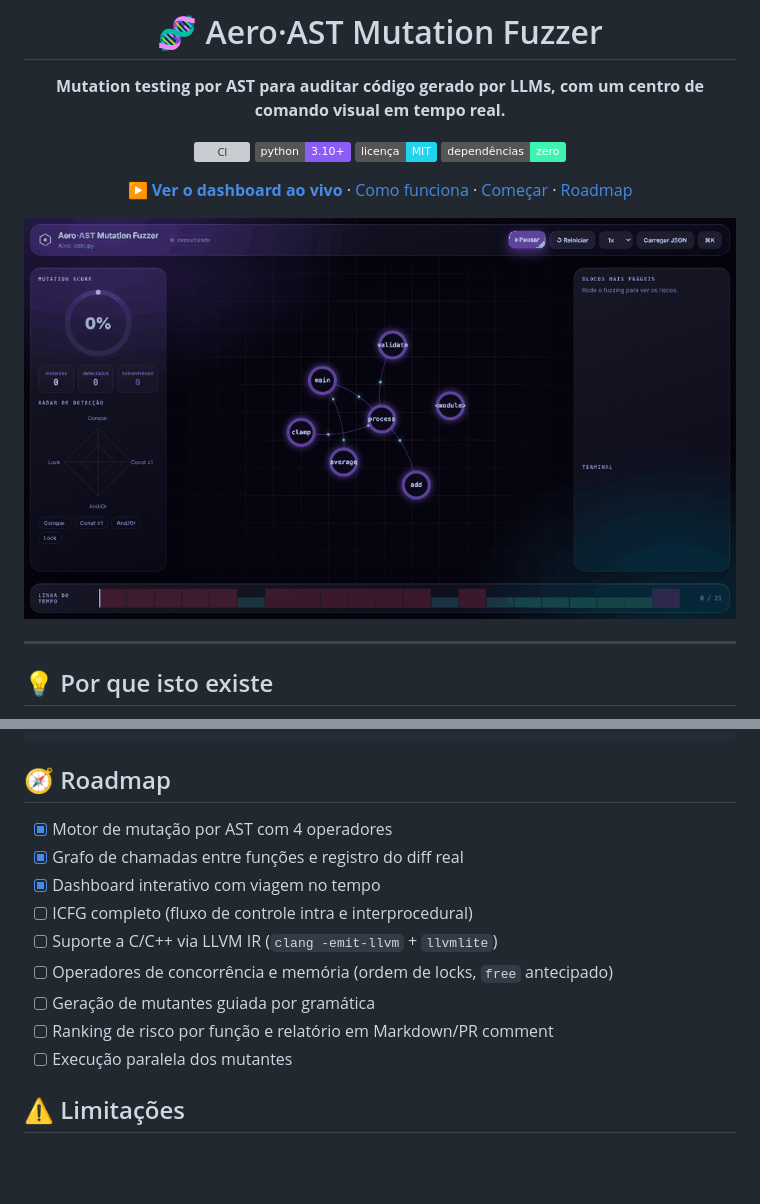
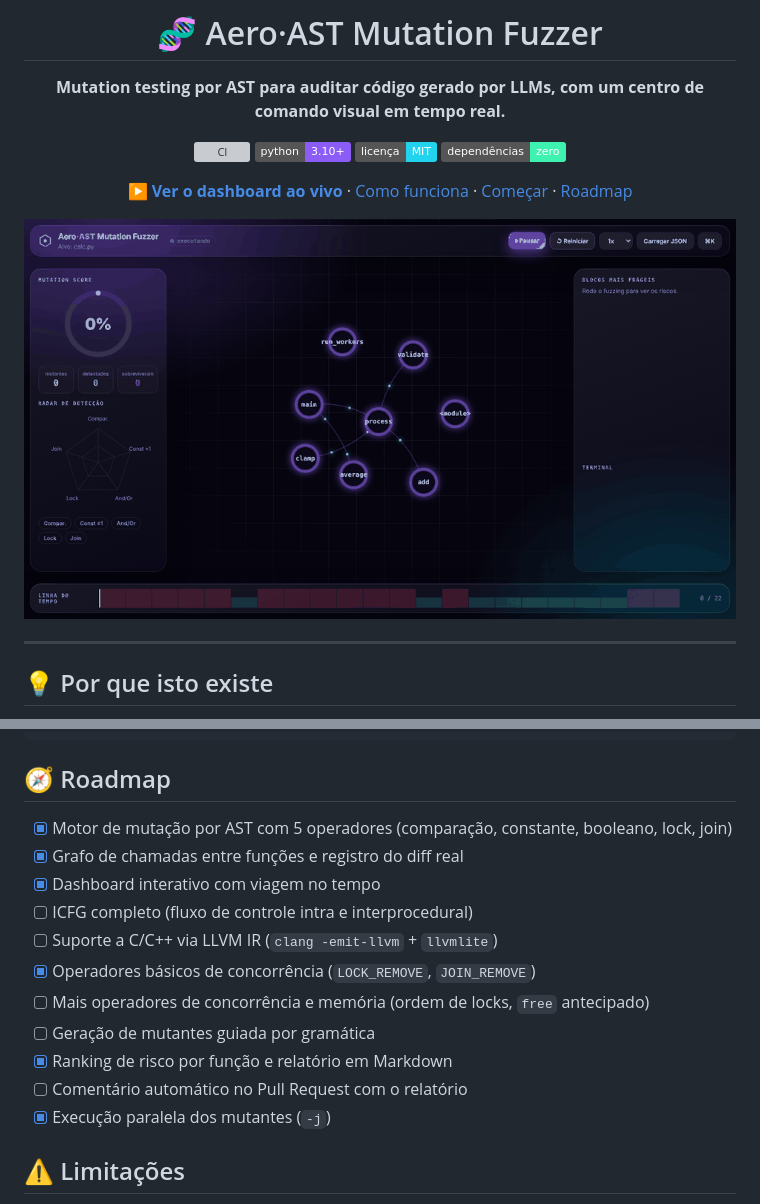
Before and after one commit to kallymeire/Aero-AST-Mutation-Fuzzer, a Markdown page: README.md, 2 parts joined by grey strips. GitHub-like rendering; pictures changed too: docs/demo.gif; badges without logos; blank space fills up the shorter version; grey boxes are pictures that could not be loaded.

Commit message:
Atualiza README e fuzzer: paralelismo, ranking, relatório e JOIN_REMOVE

```diff
--- a/README.md
+++ b/README.md
@@ -124,15 +135,17 @@ Aero-AST-Mutation-Fuzzer/
 
 ## 🧭 Roadmap
 
-- [x] Motor de mutação por AST com 4 operadores
+- [x] Motor de mutação por AST com 5 operadores (comparação, constante, booleano, lock, join)
 - [x] Grafo de chamadas entre funções e registro do diff real
 - [x] Dashboard interativo com viagem no tempo
 - [ ] ICFG completo (fluxo de controle intra e interprocedural)
 - [ ] Suporte a C/C++ via LLVM IR (`clang -emit-llvm` + `llvmlite`)
-- [ ] Operadores de concorrência e memória (ordem de locks, `free` antecipado)
+- [x] Operadores básicos de concorrência (`LOCK_REMOVE`, `JOIN_REMOVE`)
+- [ ] Mais operadores de concorrência e memória (ordem de locks, `free` antecipado)
 - [ ] Geração de mutantes guiada por gramática
-- [ ] Ranking de risco por função e relatório em Markdown/PR comment
-- [ ] Execução paralela dos mutantes
+- [x] Ranking de risco por função e relatório em Markdown
+- [ ] Comentário automático no Pull Request com o relatório
+- [x] Execução paralela dos mutantes (`-j`)
 
 ## ⚠️ Limitações
 
```
Also changed, not shown: other parts of README.md (+14 -3 lines), docs/dashboard.png, 7 other files.
